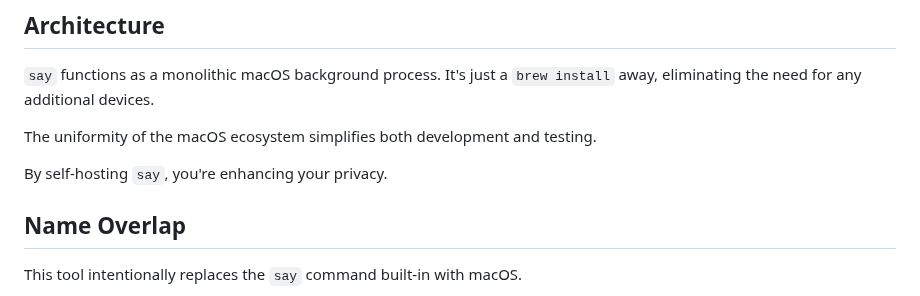
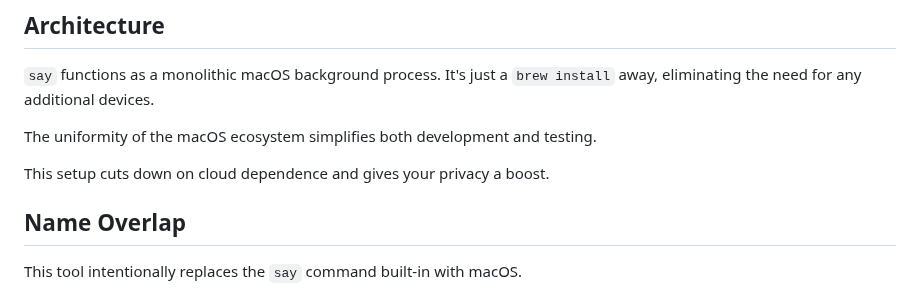
Before and after one commit to 8ta4/say, a Markdown page: DONTREADME.md, the part around the change. GitHub-like rendering.

Commit message:
Improve privacy enhancement description

```diff
--- a/DONTREADME.md
+++ b/DONTREADME.md
@@ -46,7 +46,7 @@ A high price point can motivate you to use `say` more often. You might think tha
 
 The uniformity of the macOS ecosystem simplifies both development and testing.
 
-By self-hosting `say`, you're enhancing your privacy.
+This setup cuts down on cloud dependence and gives your privacy a boost.
 
 ## Name Overlap
 
```
